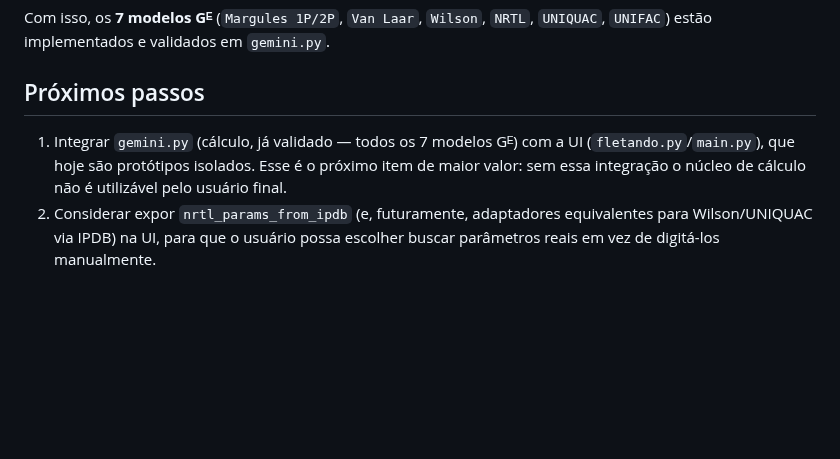
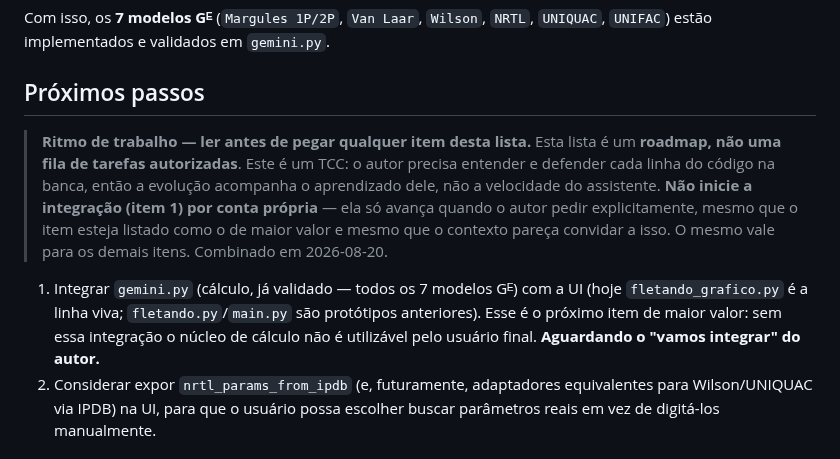
Before and after one commit to Lins84/equilibrio-fases-GE-tcc, a Markdown page: CLAUDE.md, the part around the change. GitHub-like rendering; blank space fills up the shorter version.

Commit message:
Registra que a integração só avança quando o autor pedir
"Próximos passos" listava a integração gemini.py + UI como item 1 sem
qualificação, o que qualquer sessão futura leria como convite para
começar. Acrescenta nota de ritmo: a lista é roadmap, não fila de
tarefas autorizadas, e a integração aguarda pedido explícito do autor.

Sendo um TCC, o autor precisa entender e defender cada linha na banca,
então a evolução acompanha o aprendizado dele.

Também atualiza a menção à UI no item 1, que ainda apontava só para
fletando.py/main.py e ignorava o fletando_grafico.py.

Co-Authored-By: Claude Opus 5 <noreply@anthropic.com>
Claude-Session: https://claude.ai/code/session_01GJcpCJsH3sa5eyEwMQwyQF

```diff
--- a/CLAUDE.md
+++ b/CLAUDE.md
@@ -163,10 +163,21 @@ Com isso, os **7 modelos Gᴱ** (`Margules 1P/2P`, `Van Laar`, `Wilson`,
 
 ## Próximos passos
 
+> **Ritmo de trabalho — ler antes de pegar qualquer item desta lista.**
+> Esta lista é um **roadmap, não uma fila de tarefas autorizadas**. Este é
+> um TCC: o autor precisa entender e defender cada linha do código na
+> banca, então a evolução acompanha o aprendizado dele, não a velocidade
+> do assistente. **Não inicie a integração (item 1) por conta própria** —
+> ela só avança quando o autor pedir explicitamente, mesmo que o item
+> esteja listado como o de maior valor e mesmo que o contexto pareça
+> convidar a isso. O mesmo vale para os demais itens. Combinado em
+> 2026-08-20.
+
 1. Integrar `gemini.py` (cálculo, já validado — todos os 7 modelos Gᴱ) com
-   a UI (`fletando.py`/`main.py`), que hoje são protótipos isolados. Esse é
-   o próximo item de maior valor: sem essa integração o núcleo de cálculo
-   não é utilizável pelo usuário final.
+   a UI (hoje `fletando_grafico.py` é a linha viva; `fletando.py`/`main.py`
+   são protótipos anteriores). Esse é o próximo item de maior valor: sem
+   essa integração o núcleo de cálculo não é utilizável pelo usuário final.
+   **Aguardando o "vamos integrar" do autor.**
 2. Considerar expor `nrtl_params_from_ipdb` (e, futuramente, adaptadores
    equivalentes para Wilson/UNIQUAC via IPDB) na UI, para que o usuário
    possa escolher buscar parâmetros reais em vez de digitá-los manualmente.
```
